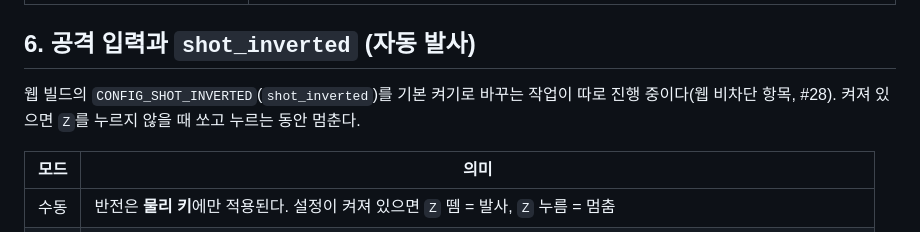
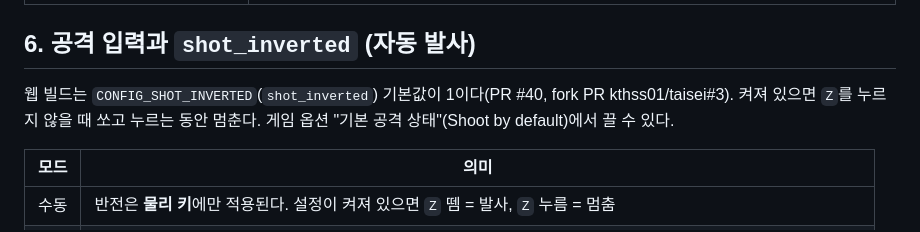
Before and after one commit to kthss01/mini-danmaku-ai-claude, a Markdown page: docs/AI_SETUP.md, the part around the change. Rendered like a GitHub page.

Commit message:
docs: 자동 발사 기본값 반영(PR #40) (#24)
Co-Authored-By: Claude Sonnet 5.5 <noreply@anthropic.com>

```diff
--- a/docs/AI_SETUP.md
+++ b/docs/AI_SETUP.md
@@ -90,7 +90,7 @@ await page.evaluate(() => taiseiAI.disable('host_request')); // 정리: 입력
 
 ## 6. 공격 입력과 `shot_inverted` (자동 발사)
 
-웹 빌드의 `CONFIG_SHOT_INVERTED`(`shot_inverted`)를 기본 켜기로 바꾸는 작업이 따로 진행 중이다(웹 비차단 항목, #28). 켜져 있으면 `Z`를 누르지 않을 때 쏘고 누르는 동안 멈춘다.
+웹 빌드는 `CONFIG_SHOT_INVERTED`(`shot_inverted`) 기본값이 1이다(PR #40, fork PR kthss01/taisei#3). 켜져 있으면 `Z`를 누르지 않을 때 쏘고 누르는 동안 멈춘다. 게임 옵션 "기본 공격 상태"(Shoot by default)에서 끌 수 있다.
 
 | 모드 | 의미 |
 | --- | --- |
```
